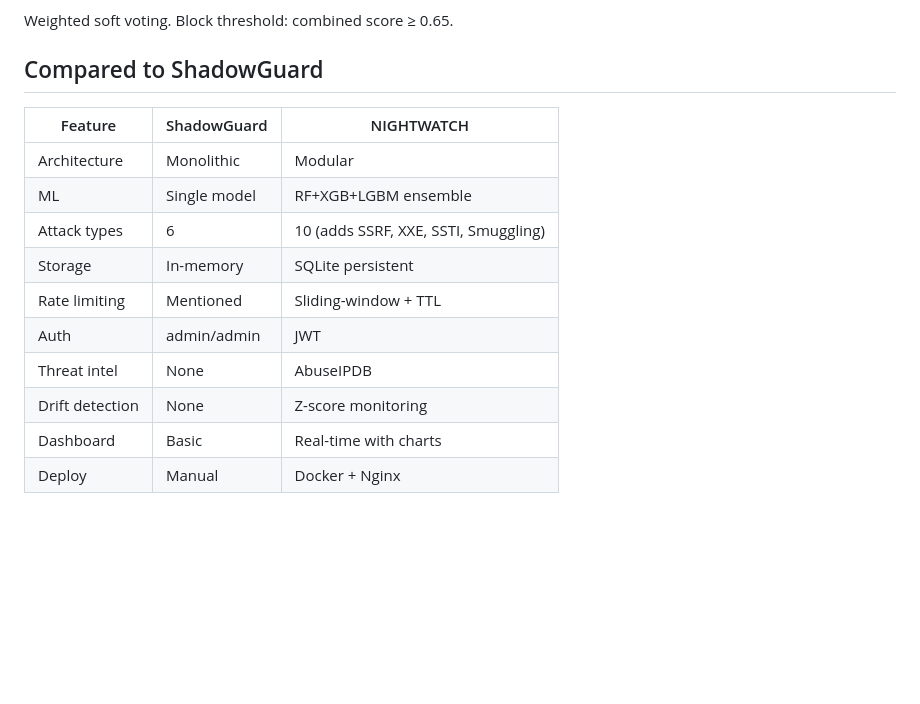
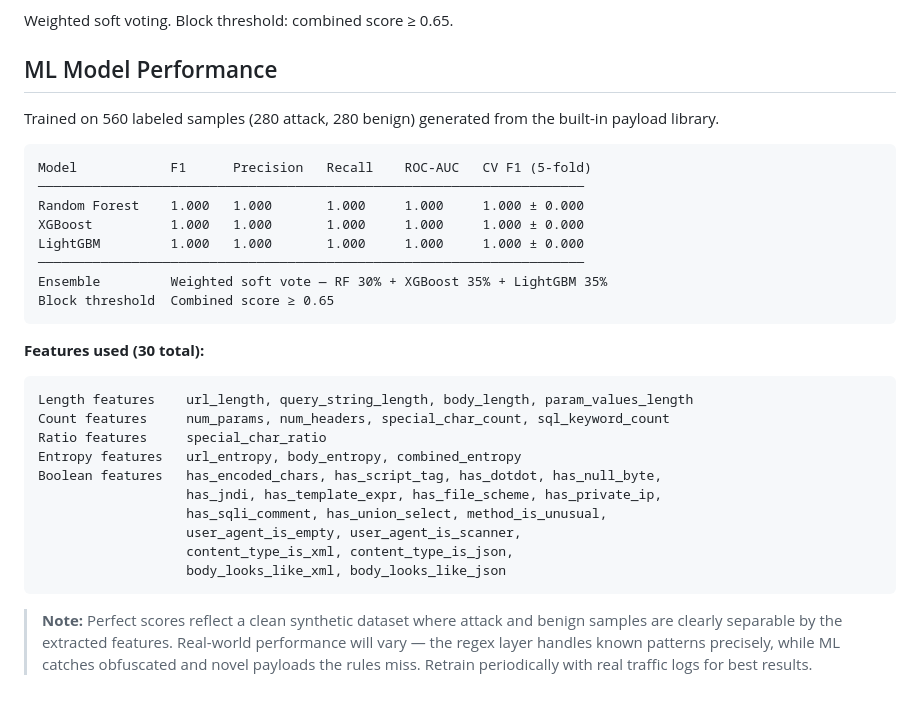
Before and after one commit to CRAzyAbd/nightwatch, a Markdown page: README.md, the part around the change. GitHub-like rendering; blank space fills up the shorter version.

Commit message:
docs: add ML model performance section with real metrics

```diff
--- a/README.md
+++ b/README.md
@@ -135,17 +135,38 @@ Three models trained on 560+ labeled samples:
 
 Weighted soft voting. Block threshold: combined score ≥ 0.65.
 
-## Compared to ShadowGuard
+## ML Model Performance
 
-| Feature | ShadowGuard | NIGHTWATCH |
-|---------|-------------|------------|
-| Architecture | Monolithic | Modular |
-| ML | Single model | RF+XGB+LGBM ensemble |
-| Attack types | 6 | 10 (adds SSRF, XXE, SSTI, Smuggling) |
-| Storage | In-memory | SQLite persistent |
-| Rate limiting | Mentioned | Sliding-window + TTL |
-| Auth | admin/admin | JWT |
-| Threat intel | None | AbuseIPDB |
-| Drift detection | None | Z-score monitoring |
-| Dashboard | Basic | Real-time with charts |
-| Deploy | Manual | Docker + Nginx |
+Trained on 560 labeled samples (280 attack, 280 benign) generated from the built-in payload library.
+
+<pre>
+Model            F1      Precision   Recall    ROC-AUC   CV F1 (5-fold)
+──────────────────────────────────────────────────────────────────────
+Random Forest    1.000   1.000       1.000     1.000     1.000 ± 0.000
+XGBoost          1.000   1.000       1.000     1.000     1.000 ± 0.000
+LightGBM         1.000   1.000       1.000     1.000     1.000 ± 0.000
+──────────────────────────────────────────────────────────────────────
+Ensemble         Weighted soft vote — RF 30% + XGBoost 35% + LightGBM 35%
+Block threshold  Combined score ≥ 0.65
+</pre>
+
+**Features used (30 total):**
+
+<pre>
+Length features    url_length, query_string_length, body_length, param_values_length
+Count features     num_params, num_headers, special_char_count, sql_keyword_count
+Ratio features     special_char_ratio
+Entropy features   url_entropy, body_entropy, combined_entropy
+Boolean features   has_encoded_chars, has_script_tag, has_dotdot, has_null_byte,
+                   has_jndi, has_template_expr, has_file_scheme, has_private_ip,
+                   has_sqli_comment, has_union_select, method_is_unusual,
+                   user_agent_is_empty, user_agent_is_scanner,
+                   content_type_is_xml, content_type_is_json,
+                   body_looks_like_xml, body_looks_like_json
+</pre>
+
+> **Note:** Perfect scores reflect a clean synthetic dataset where attack and benign
+> samples are clearly separable by the extracted features. Real-world performance
+> will vary — the regex layer handles known patterns precisely, while ML catches
+> obfuscated and novel payloads the rules miss. Retrain periodically with real
+> traffic logs for best results.
```
